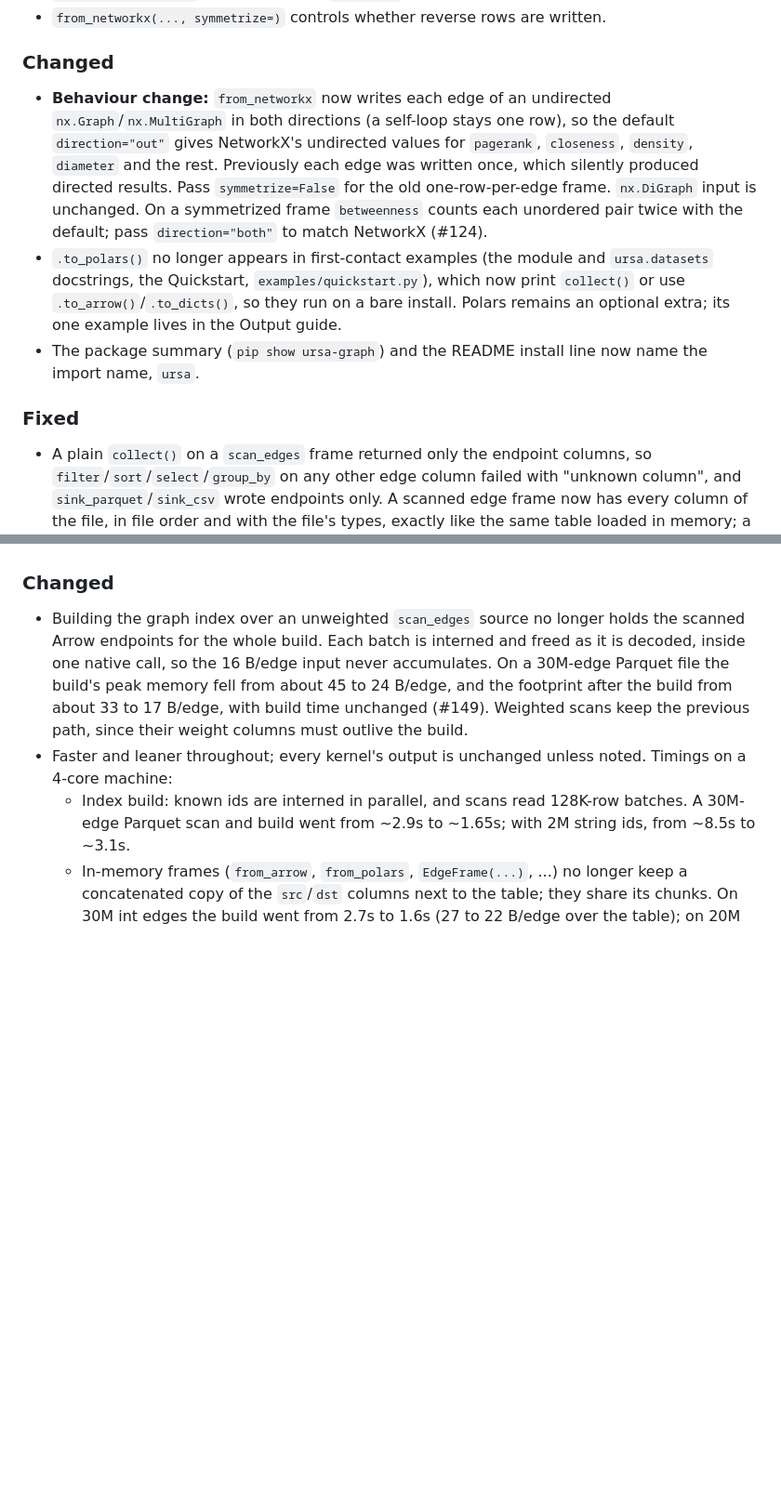
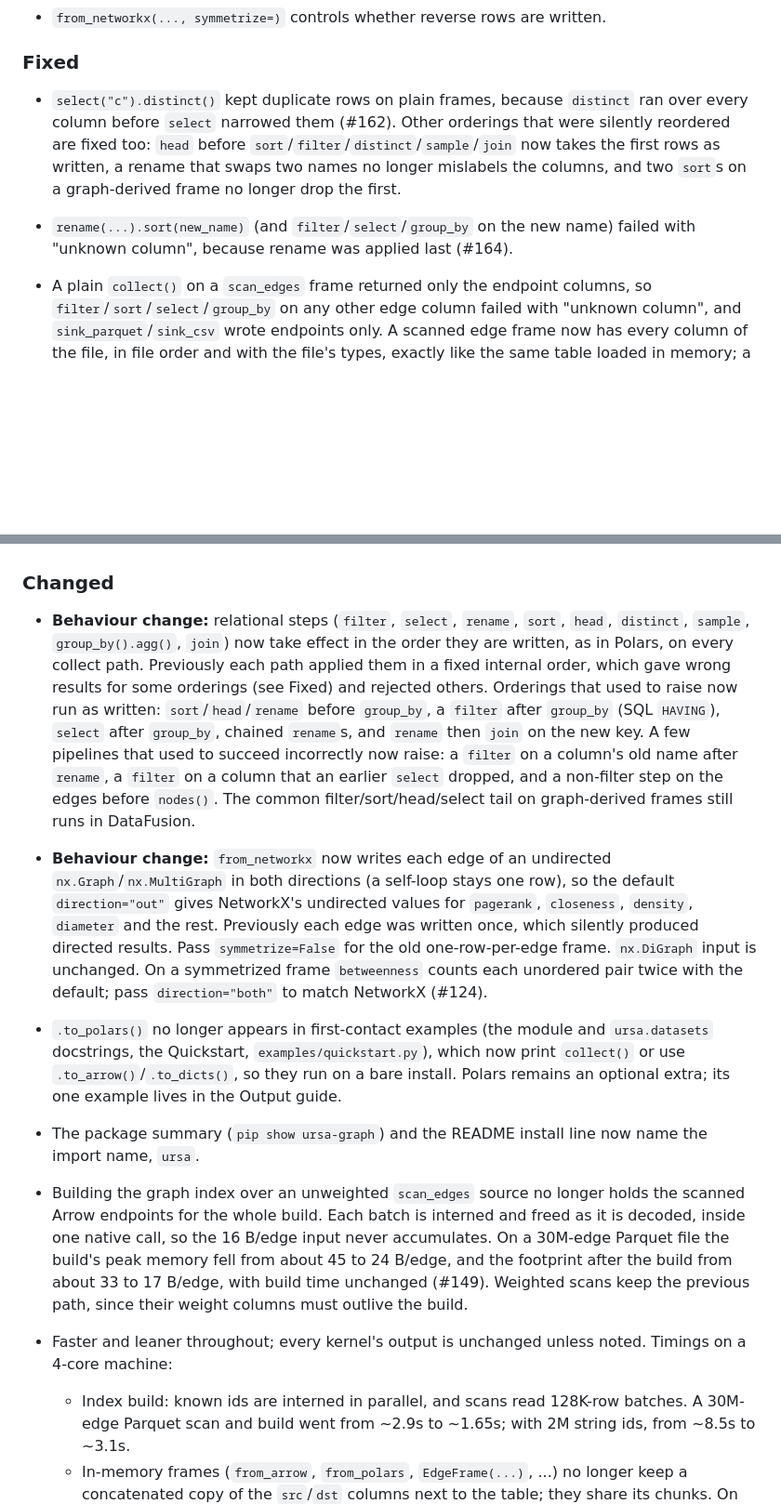
Before and after one commit to cldixon/ursa, a Markdown page: CHANGELOG.md, 2 parts joined by grey strips. Shown at 93% size. Drawn GitHub-style; blank space fills up the shorter version.

Commit message:
Changelog: multi-key sort (#163), written-order steps (#162, #164); merge duplicate Changed sections
Co-Authored-By: Claude Opus 5.5 <noreply@anthropic.com>
Claude-Session: https://claude.ai/code/session_01YQjK9QakAWARfYbpZeZq9j

```diff
--- a/CHANGELOG.md
+++ b/CHANGELOG.md
@@ -24,25 +33,16 @@ The distribution is `ursa-graph`; the import name is `ursa`.
   Previously this raised `NotImplementedError` and needed two `collect()` steps.
 - `from_networkx(..., symmetrize=)` controls whether reverse rows are written.
 
-### Changed
+### Fixed
 
-- **Behaviour change:** `from_networkx` now writes each edge of an undirected
-  `nx.Graph`/`nx.MultiGraph` in both directions (a self-loop stays one row), so
-  the default `direction="out"` gives NetworkX's undirected values for
-  `pagerank`, `closeness`, `density`, `diameter` and the rest. Previously each
-  edge was written once, which silently produced directed results. Pass
-  `symmetrize=False` for the old one-row-per-edge frame. `nx.DiGraph` input is
-  unchanged. On a symmetrized frame `betweenness` counts each unordered pair
-  twice with the default; pass `direction="both"` to match NetworkX (#124).
-- `.to_polars()` no longer appears in first-contact examples (the module and
-  `ursa.datasets` docstrings, the Quickstart, `examples/quickstart.py`), which
-  now print `collect()` or use `.to_arrow()`/`.to_dicts()`, so they run on a
-  bare install. Polars remains an optional extra; its one example lives in the
-  Output guide.
-- The package summary (`pip show ursa-graph`) and the README install line now
-  name the import name, `ursa`.
-
-### Fixed
+- `select("c").distinct()` kept duplicate rows on plain frames, because
+  `distinct` ran over every column before `select` narrowed them (#162).
+  Other orderings that were silently reordered are fixed too: `head` before
+  `sort`/`filter`/`distinct`/`sample`/`join` now takes the first rows as
+  written, a rename that swaps two names no longer mislabels the columns, and
+  two `sort`s on a graph-derived frame no longer drop the first.
+- `rename(...).sort(new_name)` (and `filter`/`select`/`group_by` on the new
+  name) failed with "unknown column", because rename was applied last (#164).
 
 - A plain `collect()` on a `scan_edges` frame returned only the endpoint
   columns, so `filter`/`sort`/`select`/`group_by` on any other edge column
@@ -85,6 +85,36 @@ The distribution is `ursa-graph`; the import name is `ursa`.
   `direction="in"`/`"both"` on graphs above 65,536 edges.
 
 ### Changed
+
+- **Behaviour change:** relational steps (`filter`, `select`, `rename`,
+  `sort`, `head`, `distinct`, `sample`, `group_by().agg()`, `join`) now take
+  effect in the order they are written, as in Polars, on every collect path.
+  Previously each path applied them in a fixed internal order, which gave
+  wrong results for some orderings (see Fixed) and rejected others. Orderings
+  that used to raise now run as written: `sort`/`head`/`rename` before
+  `group_by`, a `filter` after `group_by` (SQL `HAVING`), `select` after
+  `group_by`, chained `rename`s, and `rename` then `join` on the new key. A
+  few pipelines that used to succeed incorrectly now raise: a `filter` on a
+  column's old name after `rename`, a `filter` on a column that an earlier
+  `select` dropped, and a non-filter step on the edges before `nodes()`. The
+  common filter/sort/head/select tail on graph-derived frames still runs in
+  DataFusion.
+
+- **Behaviour change:** `from_networkx` now writes each edge of an undirected
+  `nx.Graph`/`nx.MultiGraph` in both directions (a self-loop stays one row), so
+  the default `direction="out"` gives NetworkX's undirected values for
+  `pagerank`, `closeness`, `density`, `diameter` and the rest. Previously each
+  edge was written once, which silently produced directed results. Pass
+  `symmetrize=False` for the old one-row-per-edge frame. `nx.DiGraph` input is
+  unchanged. On a symmetrized frame `betweenness` counts each unordered pair
+  twice with the default; pass `direction="both"` to match NetworkX (#124).
+- `.to_polars()` no longer appears in first-contact examples (the module and
+  `ursa.datasets` docstrings, the Quickstart, `examples/quickstart.py`), which
+  now print `collect()` or use `.to_arrow()`/`.to_dicts()`, so they run on a
+  bare install. Polars remains an optional extra; its one example lives in the
+  Output guide.
+- The package summary (`pip show ursa-graph`) and the README install line now
+  name the import name, `ursa`.
 
 - Building the graph index over an unweighted `scan_edges` source no longer
   holds the scanned Arrow endpoints for the whole build. Each batch is interned
```
Also changed, not shown: other parts of CHANGELOG.md (+9 -0 lines).
